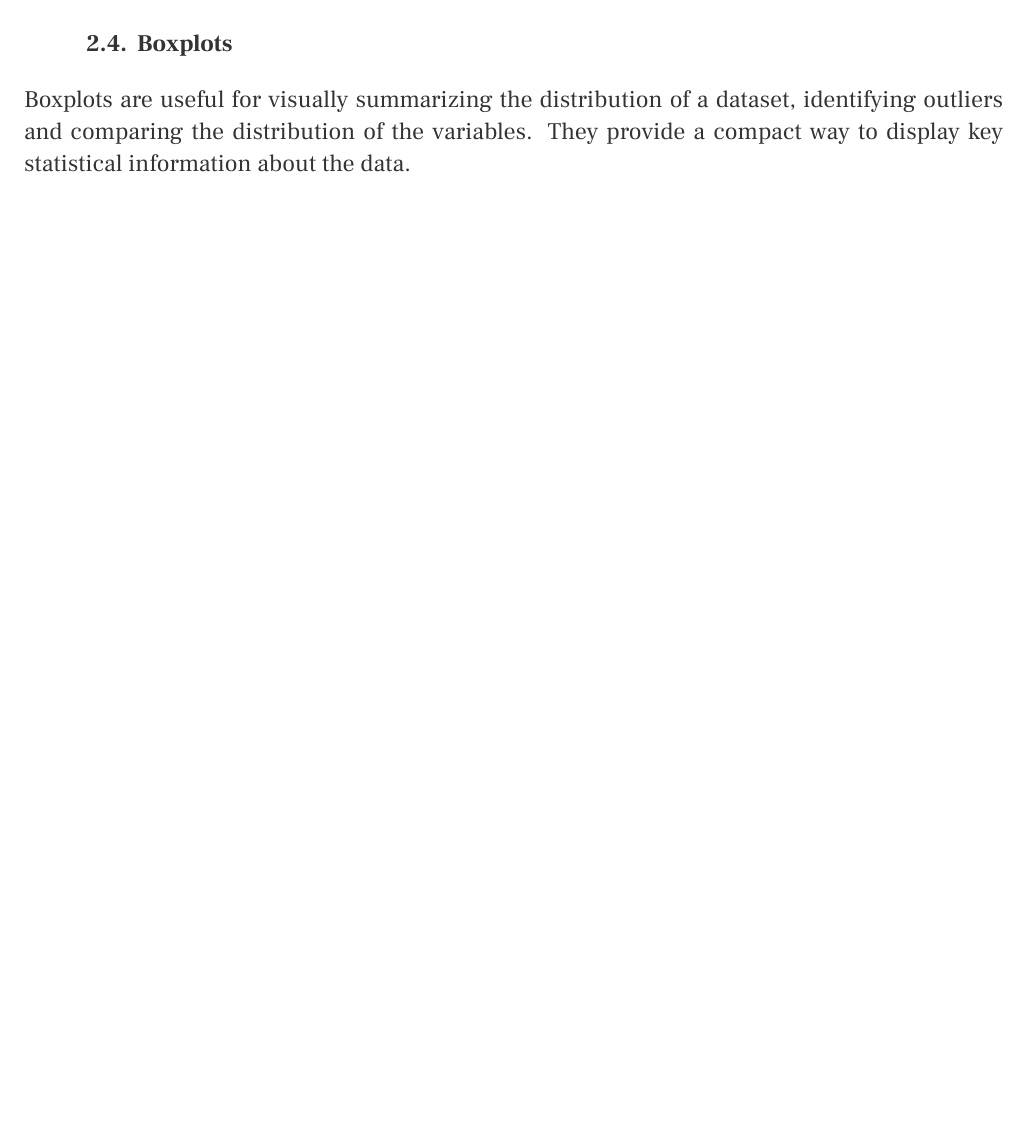
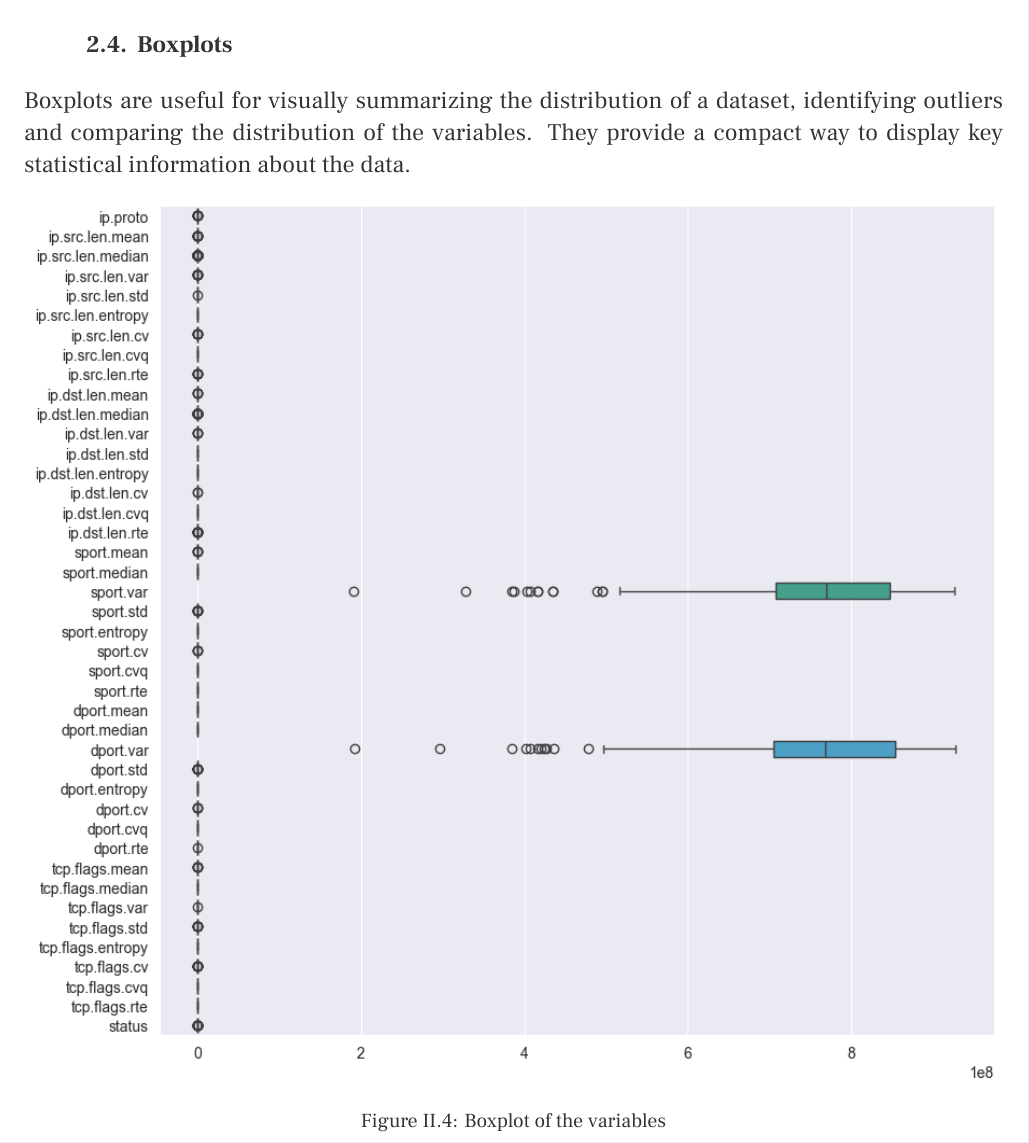
Before and after one commit to raghiahaidari/Cyber-Threat-Detection-with-ML, a LaTeX book (report/main.tex, which reads report/chapters/04-Data Collection and Preprocessing/chapter.tex): part of page 10 of 18 before the commit and part of page 11 of 19 after it, cut so that both start at the same text, the shorter picture padded with empty space. Compiled offline with XeLaTeX.

Commit message:
add boxplot result in the report

```diff
--- a/report/chapters/04-Data Collection and Preprocessing/chapter.tex
+++ b/report/chapters/04-Data Collection and Preprocessing/chapter.tex
@@ -36,8 +36,18 @@ Then we plotted the histograms for each variable :
 	\caption{Histograms of the variables}
 \end{figure}
 
+\clearpage
+
 \subsection{Boxplots}
 Boxplots are useful for visually summarizing the distribution of a dataset, identifying outliers and comparing the distribution of the variables. They provide a compact way to display key statistical information about the data.
+
+\begin{figure}[h]
+	\centering
+	\includegraphics[width=1\textwidth]{./assets/images/boxplot.png}
+	\caption{Boxplot of the variables}
+\end{figure}
+
+\clearpage
 
 \subsection{Correlation between different attributes}
 \begin{figure}[h]
```
Also changed, not shown: report/main.pdf, 1 other file.
